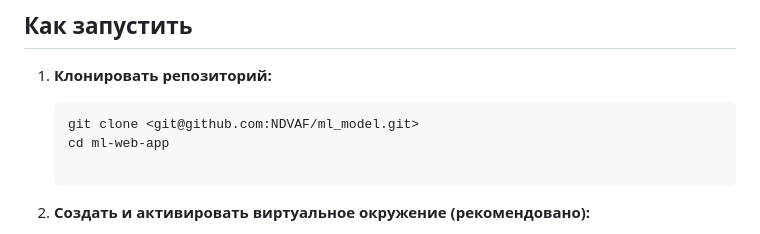
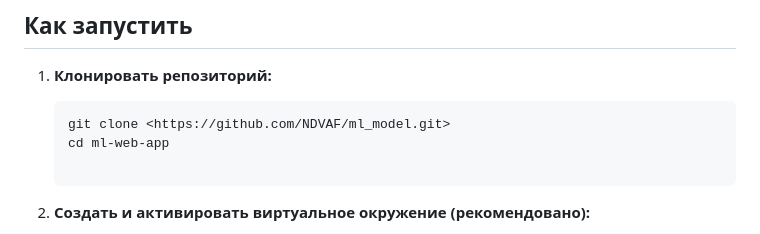
Before and after one commit to NDVAF/ml_model, a Markdown page: README.md, the part around the change. GitHub-like rendering.

````diff
--- a/README.md
+++ b/README.md
@@ -60,7 +60,7 @@ ml-web-app/
 1. **Клонировать репозиторий:**
 
    ```bash
-   git clone <git@github.com:NDVAF/ml_model.git>
+   git clone <https://github.com/NDVAF/ml_model.git>
    cd ml-web-app
 
 2. **Создать и активировать виртуальное окружение (рекомендовано):**
````
